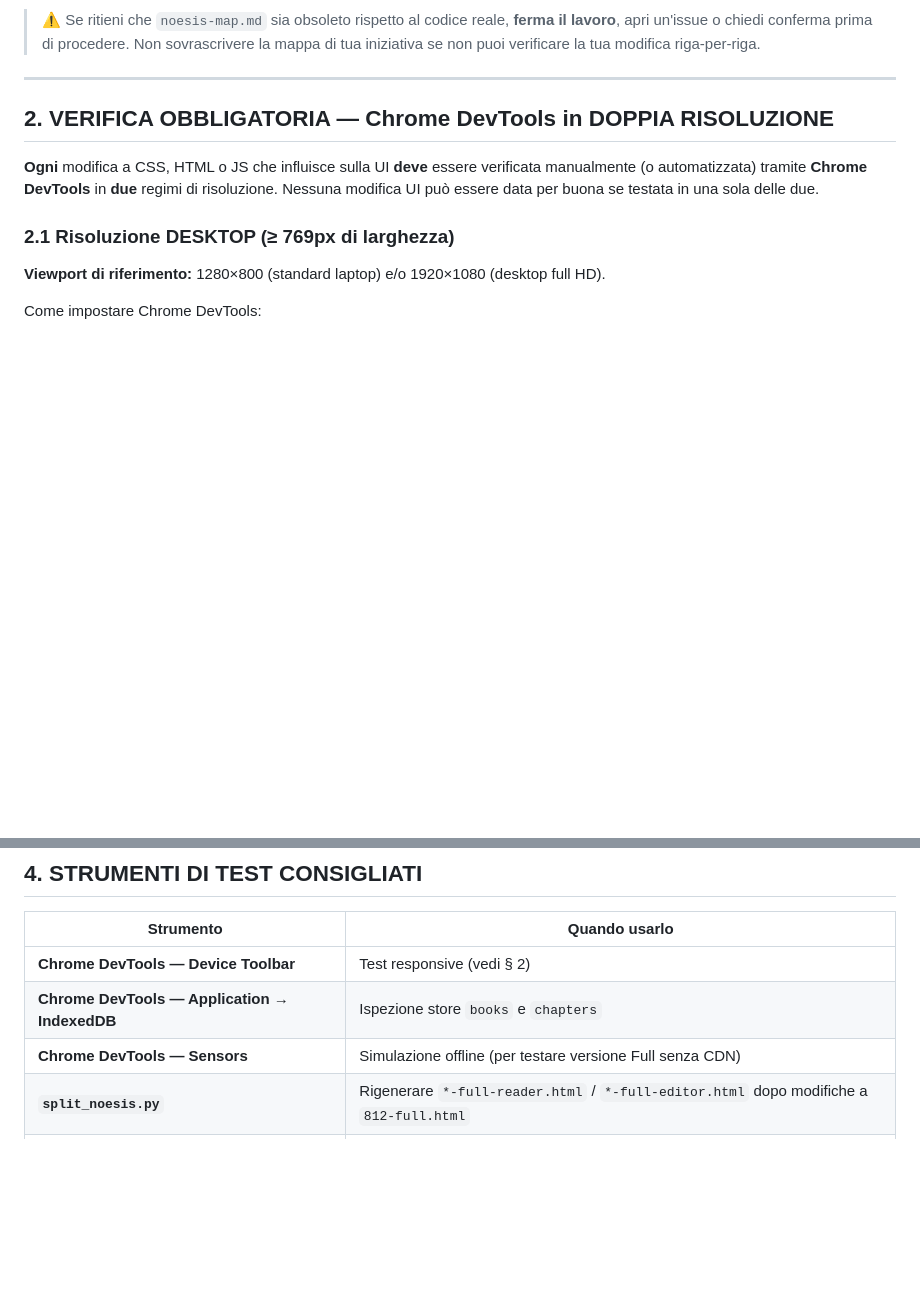
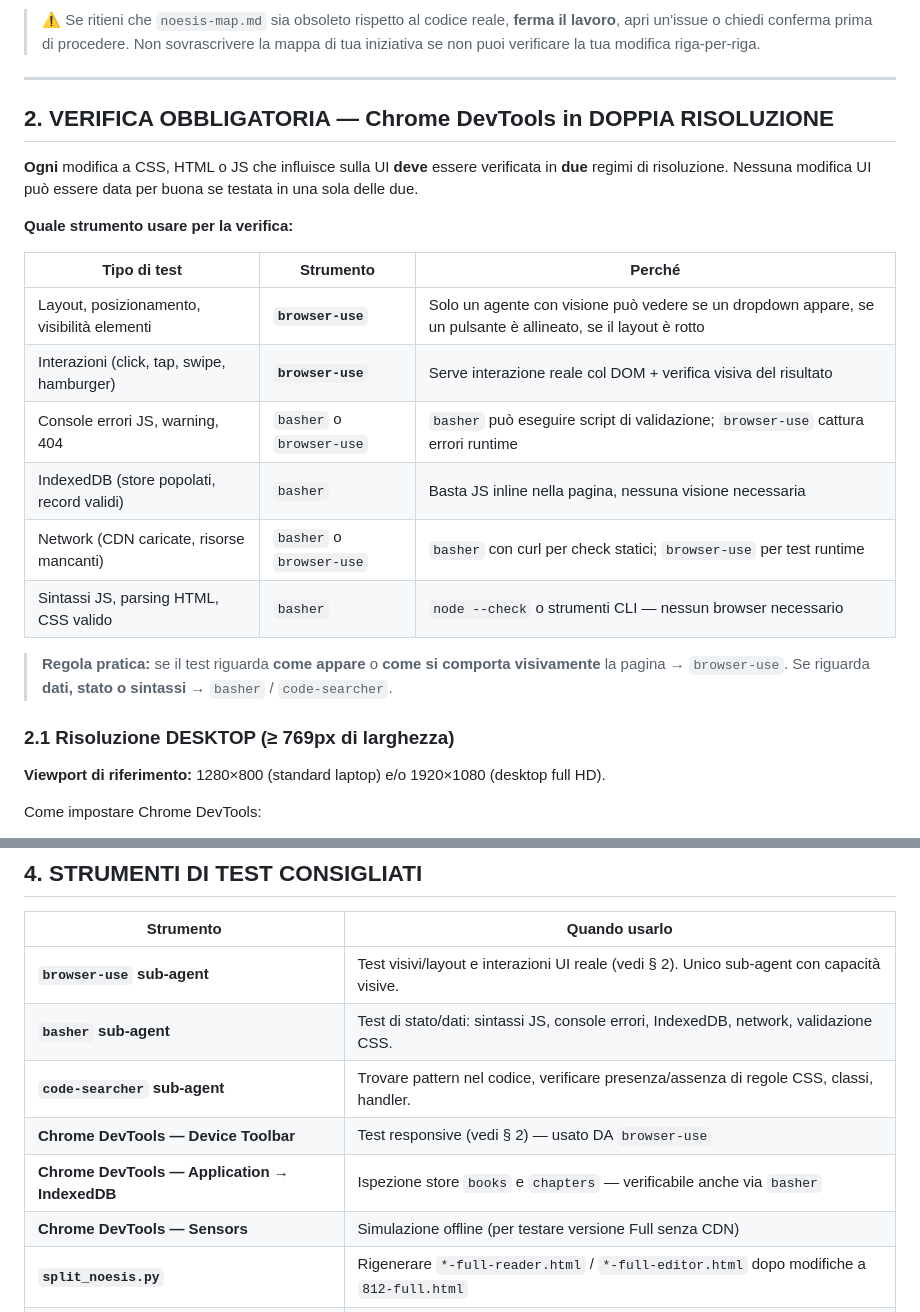
Before and after one commit to vigliafg/noesis-multi, a Markdown page: AGENT.md, 2 parts joined by grey strips. Drawn GitHub-style; blank space fills up the shorter version.

Commit message:
docs: regola browser-use per test visivi, distinzione test stato/dati con basher/code-searcher
- §2: tabella precisa su quale strumento usare per ogni tipo di verifica
- §4: aggiunti basher e code-searcher come strumenti di test
- Regola pratica: test visivi/interattivi → browser-use; test dati/stato/sintassi → basher/code-searcher

```diff
--- a/AGENT.md
+++ b/AGENT.md
@@ -55,9 +55,22 @@ Prima di scrivere, modificare o anche solo proporre una modifica a un file del r
 
 ## 2. VERIFICA OBBLIGATORIA — Chrome DevTools in DOPPIA RISOLUZIONE
 
-**Ogni** modifica a CSS, HTML o JS che influisce sulla UI **deve** essere verificata manualmente
-(o automatizzata) tramite **Chrome DevTools** in **due** regimi di risoluzione. Nessuna modifica
-UI può essere data per buona se testata in una sola delle due.
+**Ogni** modifica a CSS, HTML o JS che influisce sulla UI **deve** essere verificata in
+**due** regimi di risoluzione. Nessuna modifica UI può essere data per buona se testata
+in una sola delle due.
+
+**Quale strumento usare per la verifica:**
+
+| Tipo di test | Strumento | Perché |
+|---|---|---|
+| Layout, posizionamento, visibilità elementi | **`browser-use`** | Solo un agente con visione può vedere se un dropdown appare, se un pulsante è allineato, se il layout è rotto |
+| Interazioni (click, tap, swipe, hamburger) | **`browser-use`** | Serve interazione reale col DOM + verifica visiva del risultato |
+| Console errori JS, warning, 404 | `basher` o `browser-use` | `basher` può eseguire script di validazione; `browser-use` cattura errori runtime |
+| IndexedDB (store popolati, record validi) | `basher` | Basta JS inline nella pagina, nessuna visione necessaria |
+| Network (CDN caricate, risorse mancanti) | `basher` o `browser-use` | `basher` con curl per check statici; `browser-use` per test runtime |
+| Sintassi JS, parsing HTML, CSS valido | `basher` | `node --check` o strumenti CLI — nessun browser necessario |
+
+> **Regola pratica:** se il test riguarda **come appare** o **come si comporta visivamente** la pagina → `browser-use`. Se riguarda **dati, stato o sintassi** → `basher` / `code-searcher`.
 
 ### 2.1 Risoluzione DESKTOP (≥ 769px di larghezza)
 
@@ -156,8 +169,11 @@ Testa la modifica a tutti e due i breakpoint, non solo al principale.
 
 | Strumento | Quando usarlo |
 |-----------|---------------|
-| **Chrome DevTools — Device Toolbar** | Test responsive (vedi § 2) |
-| **Chrome DevTools — Application → IndexedDB** | Ispezione store `books` e `chapters` |
+| **`browser-use` sub-agent** | Test visivi/layout e interazioni UI reale (vedi § 2). Unico sub-agent con capacità visive. |
+| **`basher` sub-agent** | Test di stato/dati: sintassi JS, console errori, IndexedDB, network, validazione CSS. |
+| **`code-searcher` sub-agent** | Trovare pattern nel codice, verificare presenza/assenza di regole CSS, classi, handler. |
+| **Chrome DevTools — Device Toolbar** | Test responsive (vedi § 2) — usato DA `browser-use` |
+| **Chrome DevTools — Application → IndexedDB** | Ispezione store `books` e `chapters` — verificabile anche via `basher` |
 | **Chrome DevTools — Sensors** | Simulazione offline (per testare versione Full senza CDN) |
 | **`split_noesis.py`** | Rigenerare `*-full-reader.html` / `*-full-editor.html` dopo modifiche a `812-full.html` |
 | **`python3 -m http.server 8000`** | Servire il sito doc in locale per ispezione |
```
